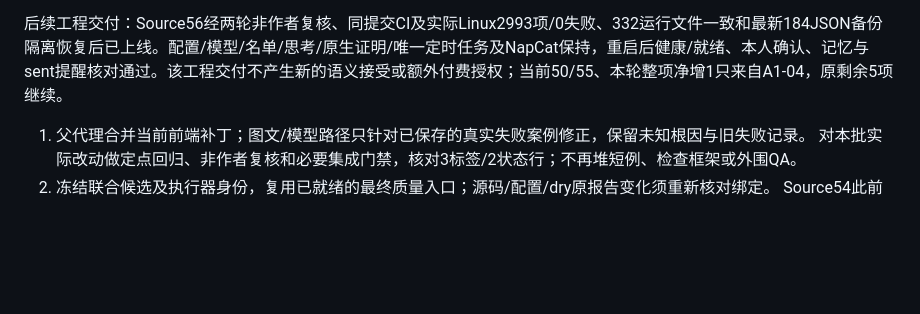
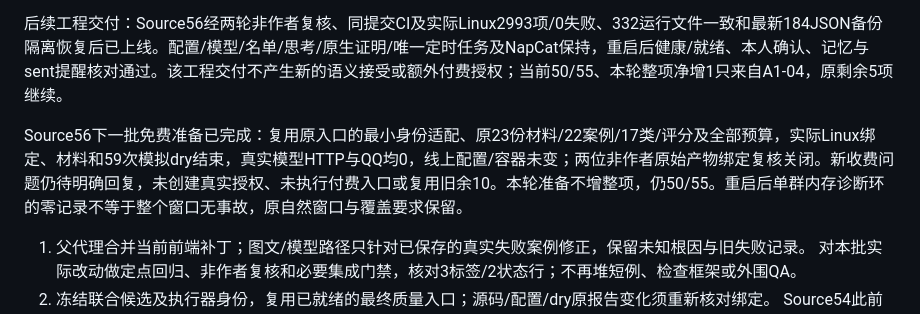
Before and after one commit to awaa4962-coder/qqbot-core, a Markdown page: deploy/linux/FINISH-2.0.0.md, the part around the change. GitHub-like rendering; blank space fills up the shorter version.

Commit message:
docs(linux): record current free quality bindings without fee approval

```diff
--- a/deploy/linux/FINISH-2.0.0.md
+++ b/deploy/linux/FINISH-2.0.0.md
@@ -38,6 +38,8 @@ A1-04本轮按原条文接受：已有注册表/前端投影/名单/共享预算
 
 后续工程交付：Source56经两轮非作者复核、同提交CI及实际Linux2993项/0失败、332运行文件一致和最新184JSON备份隔离恢复后已上线。配置/模型/名单/思考/原生证明/唯一定时任务及NapCat保持，重启后健康/就绪、本人确认、记忆与sent提醒核对通过。该工程交付不产生新的语义接受或额外付费授权；当前50/55、本轮整项净增1只来自A1-04，原剩余5项继续。
 
+Source56下一批免费准备已完成：复用原入口的最小身份适配、原23份材料/22案例/17类/评分及全部预算，实际Linux绑定、材料和59次模拟dry结束，真实模型HTTP与QQ均0，线上配置/容器未变；两位非作者原始产物绑定复核关闭。新收费问题仍待明确回复，未创建真实授权、未执行付费入口或复用旧余10。本轮准备不增整项，仍50/55。重启后单群内存诊断环的零记录不等于整个窗口无事故，原自然窗口与覆盖要求保留。
+
 1. 父代理合并当前前端补丁；图文/模型路径只针对已保存的真实失败案例修正，保留未知根因与旧失败记录。
    对本批实际改动做定点回归、非作者复核和必要集成门禁，核对3标签/2状态行；不再堆短例、检查框架或外围QA。
 2. 冻结联合候选及执行器身份，复用已就绪的最终质量入口；源码/配置/dry原报告变化须重新核对绑定。
```
